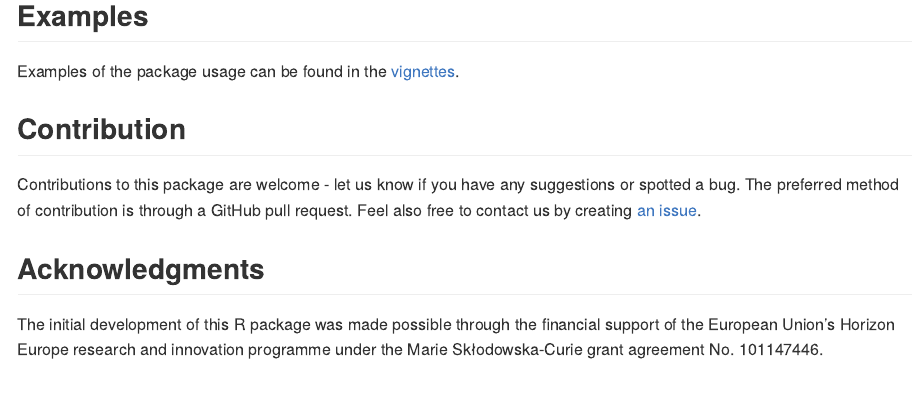
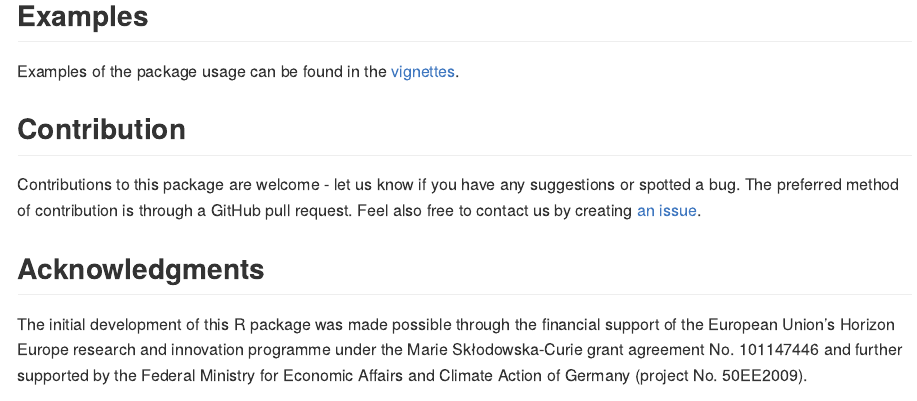
Before and after one commit to Nowosad/simsam, an R Markdown document (README.Rmd): the page in a window 1100 px wide, from 390 px down. The pictures show the output file README.md that the author committed with the source, drawn offline in the style of GitHub; badge pictures from the web are left out.

Commit message:
updates readme

```diff
--- a/README.Rmd
+++ b/README.Rmd
@@ -44,6 +44,6 @@ Feel also free to contact us by creating [an issue](https://github.com/nowosad/s
 
 ## Acknowledgments
 
-The initial development of this R package was made possible through the financial support of the European Union’s Horizon Europe research and innovation programme under the Marie Skłodowska-Curie grant agreement No. 101147446 and further supported by the Federal Ministry for Economic Affairs and Climate Action of Germany (project number 50EE2009).
+The initial development of this R package was made possible through the financial support of the European Union’s Horizon Europe research and innovation programme under the Marie Skłodowska-Curie grant agreement No. 101147446 and further supported by the Federal Ministry for Economic Affairs and Climate Action of Germany (project No. 50EE2009).
 
 ![](https://rea.ec.europa.eu/sites/default/files/styles/oe_theme_medium_2x_no_crop/public/2021-04/EN-Funded%20by%20the%20EU-POS.jpg?itok=Qx-y2s5d)
```
Also changed, not shown: README.md.
